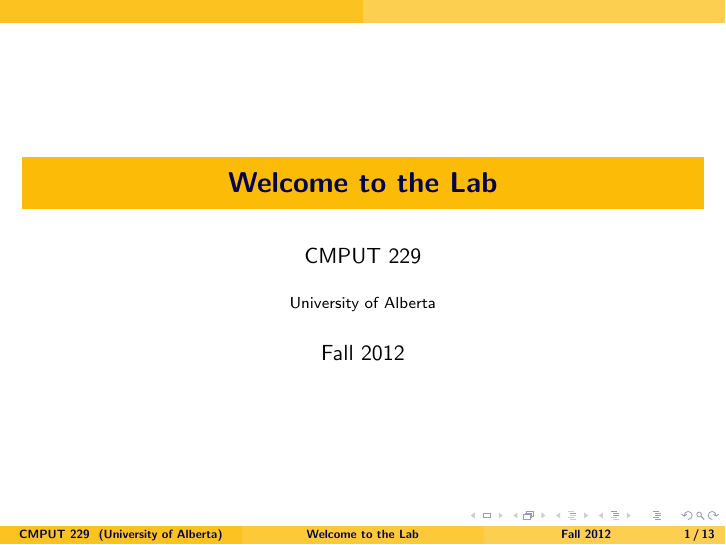
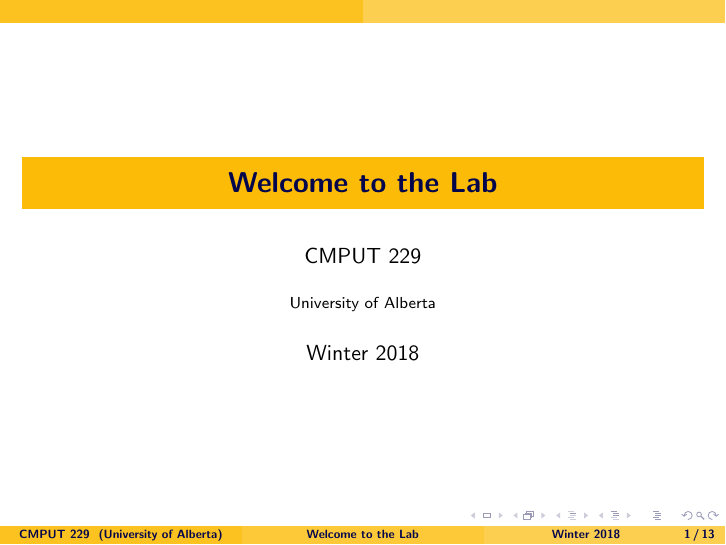
Before and after one commit to cmput229/Lab_Intro, LaTeX slides (resources/slides/lab.tex): page 1 of 14. Compiled offline with pdfLaTeX.

Commit message:
updated lab slides

```diff
--- a/resources/slides/lab.tex
+++ b/resources/slides/lab.tex
@@ -10,7 +10,7 @@
 \title{Welcome to the Lab}
 \author[CMPUT 229]{CMPUT 229}
 \institute{University of Alberta}
-\date{Fall 2012}
+\date{Winter 2018}
 
 \begin{document}
 \frame{\titlepage}
```
Also changed, not shown: resources/slides/lab.pdf, 7 other files.
